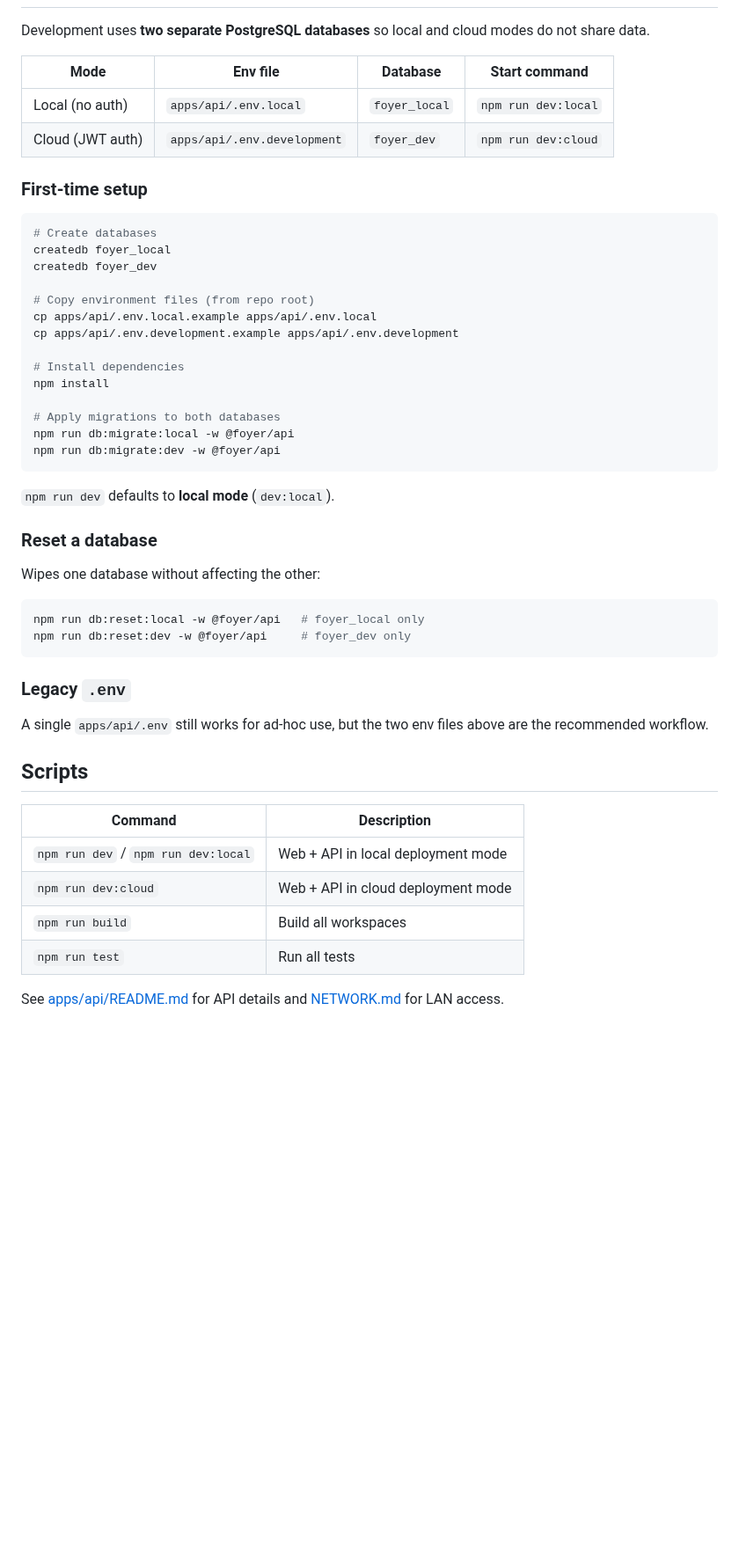
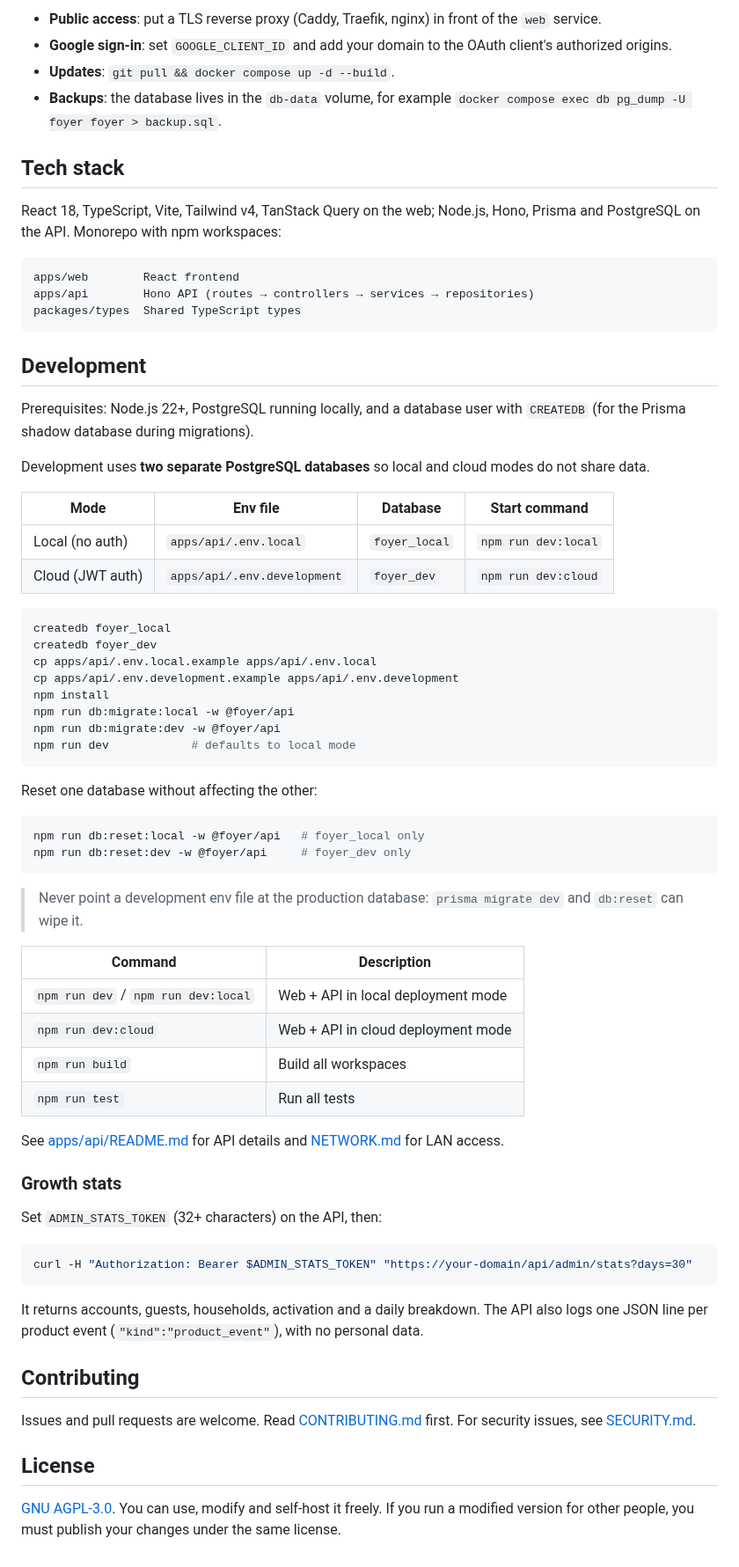
Before and after one commit to Mikawx3/foyer-manager, a Markdown page: README.md, the part around one of its changes. Shown at 88% size. Drawn GitHub-style; blank space fills up the shorter version.

````diff
--- a/README.md
+++ b/README.md
@@ -12,3 +47,24 @@ Monorepo for shared household expense tracking (React + Hono + Prisma + PostgreS
+- **Public access**: put a TLS reverse proxy (Caddy, Traefik, nginx) in front of the `web` service.
+- **Google sign-in**: set `GOOGLE_CLIENT_ID` and add your domain to the OAuth client's authorized origins.
+- **Updates**: `git pull && docker compose up -d --build`.
+- **Backups**: the database lives in the `db-data` volume, for example
+  `docker compose exec db pg_dump -U foyer foyer > backup.sql`.
+
+## Tech stack
+
+React 18, TypeScript, Vite, Tailwind v4, TanStack Query on the web; Node.js, Hono, Prisma and
+PostgreSQL on the API. Monorepo with npm workspaces:
+
+```
+apps/web        React frontend
+apps/api        Hono API (routes → controllers → services → repositories)
+packages/types  Shared TypeScript types
+```
+
+## Development
+
+Prerequisites: Node.js 22+, PostgreSQL running locally, and a database user with `CREATEDB`
+(for the Prisma shadow database during migrations).
 
 Development uses **two separate PostgreSQL databases** so local and cloud modes do not share data.
 
@@ -17,41 +73,26 @@ Development uses **two separate PostgreSQL databases** so local and cloud modes
 | Local (no auth) | `apps/api/.env.local` | `foyer_local` | `npm run dev:local` |
 | Cloud (JWT auth) | `apps/api/.env.development` | `foyer_dev` | `npm run dev:cloud` |
 
-### First-time setup
-
 ```bash
-# Create databases
 createdb foyer_local
 createdb foyer_dev
-
-# Copy environment files (from repo root)
 cp apps/api/.env.local.example apps/api/.env.local
 cp apps/api/.env.development.example apps/api/.env.development
-
-# Install dependencies
 npm install
-
-# Apply migrations to both databases
 npm run db:migrate:local -w @foyer/api
 npm run db:migrate:dev -w @foyer/api
+npm run dev            # defaults to local mode
 ```
 
-`npm run dev` defaults to **local mode** (`dev:local`).
-
-### Reset a database
-
-Wipes one database without affecting the other:
+Reset one database without affecting the other:
 
 ```bash
 npm run db:reset:local -w @foyer/api   # foyer_local only
 npm run db:reset:dev -w @foyer/api     # foyer_dev only
 ```
 
-### Legacy `.env`
-
-A single `apps/api/.env` still works for ad-hoc use, but the two env files above are the recommended workflow.
-
-## Scripts
+> Never point a development env file at the production database: `prisma migrate dev` and
+> `db:reset` can wipe it.
 
 | Command | Description |
 |---------|-------------|
@@ -61,3 +102,24 @@ A single `apps/api/.env` still works for ad-hoc use, but the two env files above
 | `npm run test` | Run all tests |
 
 See [apps/api/README.md](apps/api/README.md) for API details and [NETWORK.md](NETWORK.md) for LAN access.
+
+### Growth stats
+
+Set `ADMIN_STATS_TOKEN` (32+ characters) on the API, then:
+
+```bash
+curl -H "Authorization: Bearer $ADMIN_STATS_TOKEN" "https://your-domain/api/admin/stats?days=30"
+```
+
+It returns accounts, guests, households, activation and a daily breakdown. The API also logs one
+JSON line per product event (`"kind":"product_event"`), with no personal data.
+
+## Contributing
+
+Issues and pull requests are welcome. Read [CONTRIBUTING.md](CONTRIBUTING.md) first. For security
+issues, see [SECURITY.md](SECURITY.md).
+
+## License
+
+[GNU AGPL-3.0](LICENSE). You can use, modify and self-host it freely. If you run a modified version
+for other people, you must publish your changes under the same license.
````
Also changed, not shown: other parts of README.md (+42 -7 lines), docs/screenshots/01-households.png, docs/screenshots/02-dashboard.png, docs/screenshots/03-tenants.png, docs/screenshots/04-expenses.png, docs/screenshots/05-balances.png.
